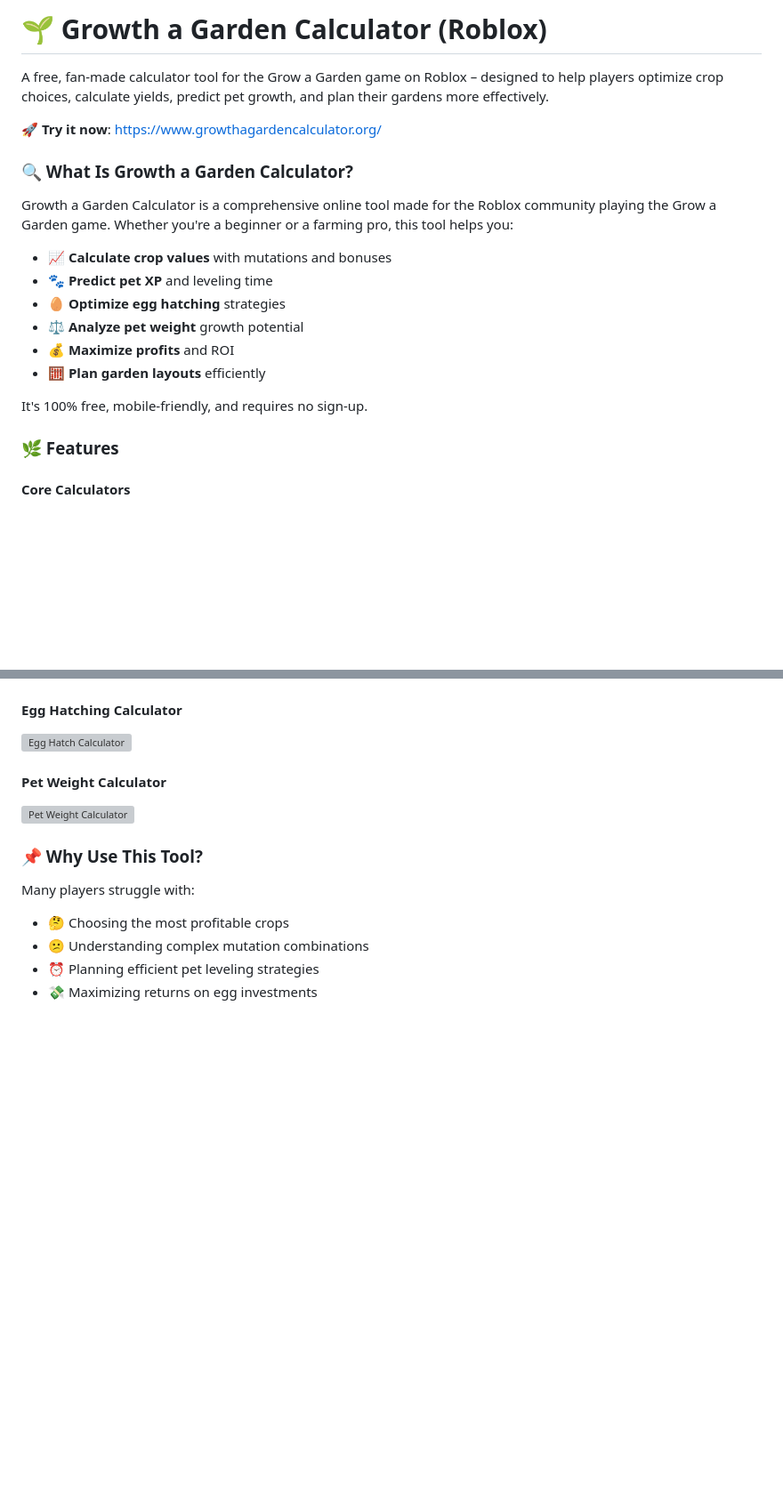
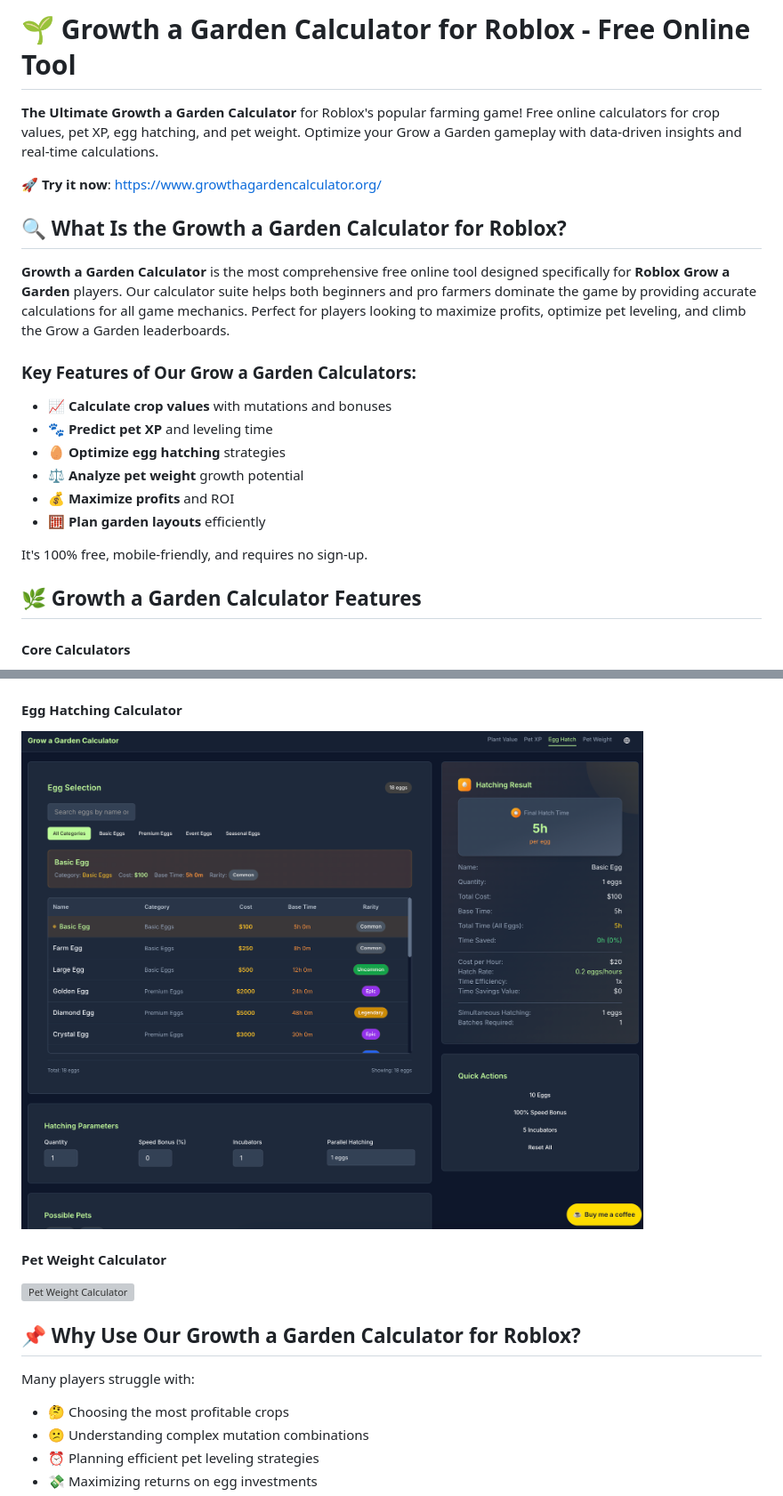
Before and after one commit to usmanyounasdigital/Growagardencalculator.tech, a Markdown page: README.md, 2 parts joined by grey strips. Shown at 89% size. Rendered like a GitHub page; pictures changed too: assets/4.png (added); blank space fills up the shorter version; grey boxes are pictures that could not be loaded.

```diff
--- a/README.md
+++ b/README.md
@@ -1,13 +1,15 @@
-# 🌱 Growth a Garden Calculator (Roblox)
+# 🌱 Growth a Garden Calculator for Roblox - Free Online Tool
 
-A free, fan-made calculator tool for the Grow a Garden game on Roblox – designed to help players optimize crop choices, calculate yields, predict pet growth, and plan their gardens more effectively.
+**The Ultimate Growth a Garden Calculator** for Roblox's popular farming game! Free online calculators for crop values, pet XP, egg hatching, and pet weight. Optimize your Grow a Garden gameplay with data-driven insights and real-time calculations.
 
 🚀 **Try it now**: [https://www.growthagardencalculator.org/](https://www.growthagardencalculator.org/)
 
 
-### 🔍 What Is Growth a Garden Calculator?
+## 🔍 What Is the Growth a Garden Calculator for Roblox?
 
-Growth a Garden Calculator is a comprehensive online tool made for the Roblox community playing the Grow a Garden game. Whether you're a beginner or a farming pro, this tool helps you:
+**Growth a Garden Calculator** is the most comprehensive free online tool designed specifically for **Roblox Grow a Garden** players. Our calculator suite helps both beginners and pro farmers dominate the game by providing accurate calculations for all game mechanics. Perfect for players looking to maximize profits, optimize pet leveling, and climb the Grow a Garden leaderboards.
+
+### Key Features of Our Grow a Garden Calculators:
 
 - 📈 **Calculate crop values** with mutations and bonuses
 - 🐾 **Predict pet XP** and leveling time
@@ -18,7 +20,7 @@ Growth a Garden Calculator is a comprehensive online tool made for the Roblox co
 
 It's 100% free, mobile-friendly, and requires no sign-up.
 
-### 🌿 Features
+## 🌿 Growth a Garden Calculator Features
 
 #### Core Calculators
 - ✅ **Crop Value Calculator** - Calculate total crop value with all mutations
@@ -47,5 +49,5 @@ It's 100% free, mobile-friendly, and requires no sign-up.
 
 #### Egg Hatching Calculator
-![Egg Hatch Calculator](assets/egg-hatch-calculator.png)
+![Egg Hatch Calculator](assets/4.png)
 
 #### Pet Weight Calculator
@@ -53,5 +55,5 @@ It's 100% free, mobile-friendly, and requires no sign-up.
 
-### 📌 Why Use This Tool?
+## 📌 Why Use Our Growth a Garden Calculator for Roblox?
 
 Many players struggle with:
 - 🤔 Choosing the most profitable crops
```
Also changed, not shown: other parts of README.md (+48 -15 lines), SEO-GUIDE.md (added, +136 -0 lines), assets/2.png (added), assets/3.png (added), 5 other files.
